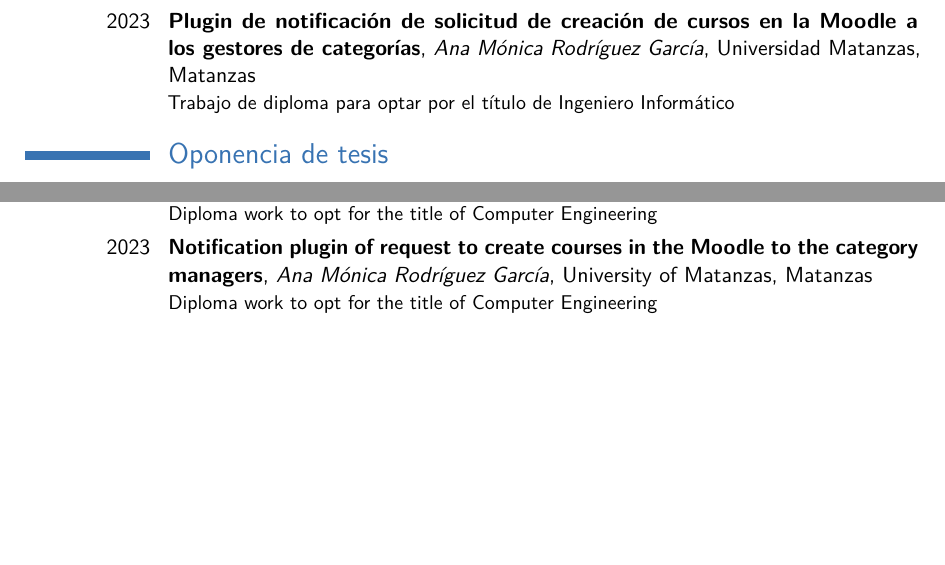
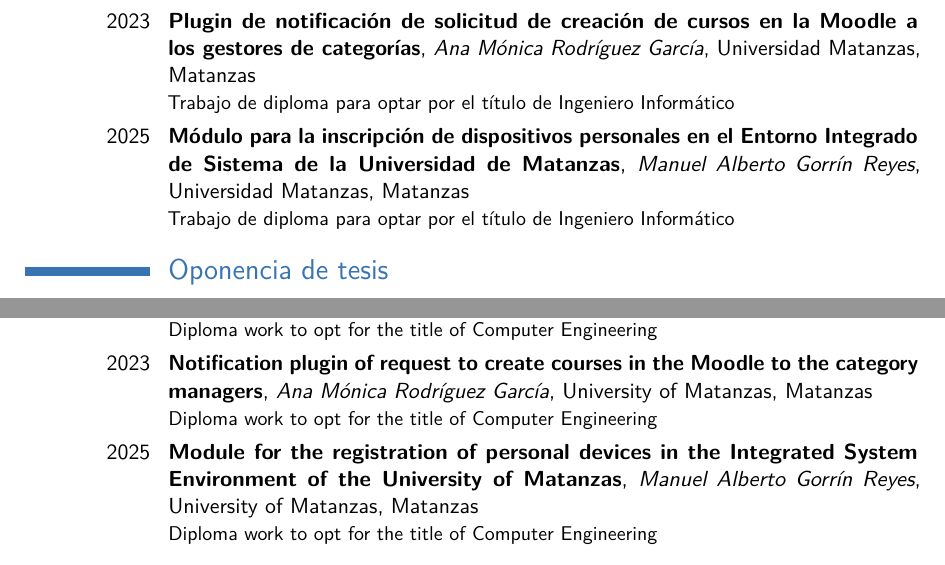
Before and after one commit to vasha54/vasha54, a LaTeX CV (template.tex, which reads tex_files/tutoria_tesis.tex, tex_files/tutoria_tesis_en.tex): two parts of pages 7 and 19 of 24, joined at a grey line, cut so that both start at the same text, the shorter picture padded with empty space. Compiled offline with pdfLaTeX.

Commit message:
Update cv

```diff
--- a/tex_files/tutoria_tesis.tex
+++ b/tex_files/tutoria_tesis.tex
@@ -22,3 +22,5 @@
 \cventry{2023}{Sistema informático para el valor comercial de la oferta turística del destino ciudad Matanzas}{Randy Mederos Santana}{Universidad Matanzas}{Matanzas}{Trabajo de diploma para optar por el título de Ingeniero Informático}
 
 \cventry{2023}{Plugin de notificación de solicitud de creación de cursos en la Moodle a los gestores de categorías}{Ana Mónica Rodríguez García}{Universidad Matanzas}{Matanzas}{Trabajo de diploma para optar por el título de Ingeniero Informático}
+
+\cventry{2025}{Módulo para la inscripción de dispositivos personales en el Entorno Integrado de Sistema de la Universidad de Matanzas}{Manuel Alberto Gorrín Reyes}{Universidad Matanzas}{Matanzas}{Trabajo de diploma para optar por el título de Ingeniero Informático}
--- a/tex_files/tutoria_tesis_en.tex
+++ b/tex_files/tutoria_tesis_en.tex
@@ -20,3 +20,5 @@
 \cventry{2023}{Computer system for the commercial value of the tourist offer of the destination city Matanzas}{Randy Mederos Santana}{University of Matanzas}{Matanzas}{Diploma work to opt for the title of Computer Engineering}
 
 \cventry{2023}{Notification plugin of request to create courses in the Moodle to the category managers}{Ana Mónica Rodríguez García}{University of Matanzas}{Matanzas}{Diploma work to opt for the title of Computer Engineering}
+
+\cventry{2025}{Module for the registration of personal devices in the Integrated System Environment of the University of Matanzas}{Manuel Alberto Gorrín Reyes}{University of Matanzas}{Matanzas}{Diploma work to opt for the title of Computer Engineering}
```
Also changed, not shown: README.md, cv_luis_andres_valido_fajardo_all.pdf, cv_luis_andres_valido_fajardo_en.pdf, cv_luis_andres_valido_fajardo_es.pdf, img/mysql.svg, template.pdf (added), 1 other file.
